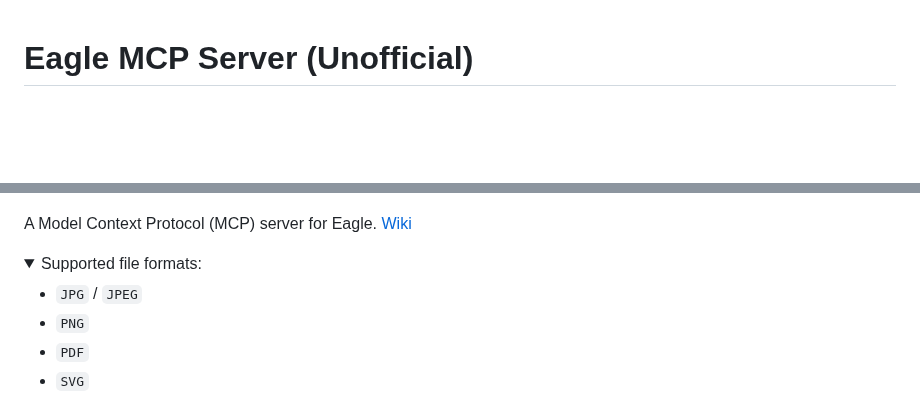
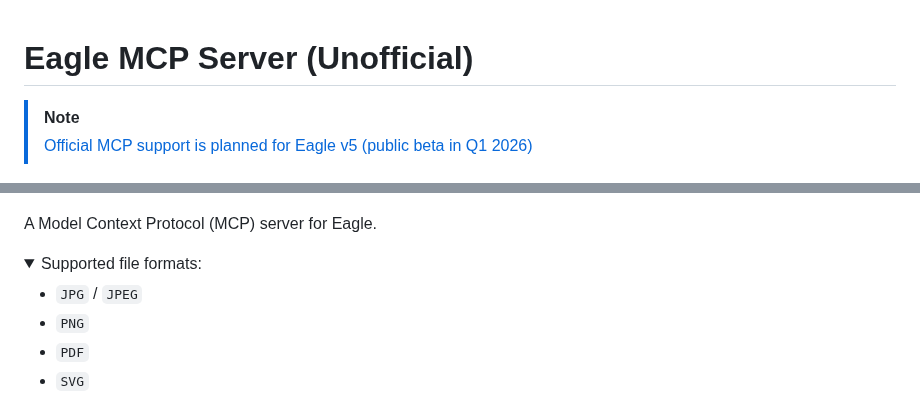
Before and after one commit to tuki0918/eagle-mcp-server, a Markdown page: README.md, 2 parts joined by grey strips. Drawn GitHub-style; folded sections open; blank space fills up the shorter version.

Commit message:
docs: update README

```diff
--- a/README.md
+++ b/README.md
@@ -1,8 +1,11 @@
 # Eagle MCP Server (Unofficial)
+
+> [!NOTE]
+> [Official MCP support is planned for Eagle v5 (public beta in Q1 2026)](https://eagle.cool/blog/post/eagle5-teaser)
 
 ![](.github/docs/cover.png)
 
-A Model Context Protocol (MCP) server for Eagle. [Wiki](https://github.com/tuki0918/eagle-mcp-server/wiki)
+A Model Context Protocol (MCP) server for Eagle.
 
 <details>
 
```
